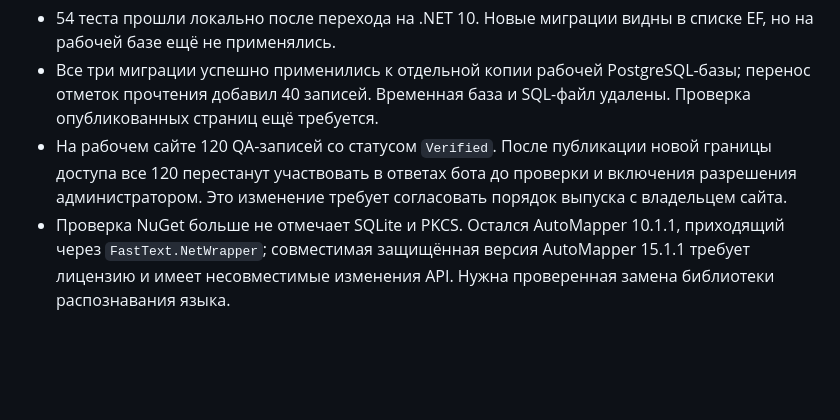
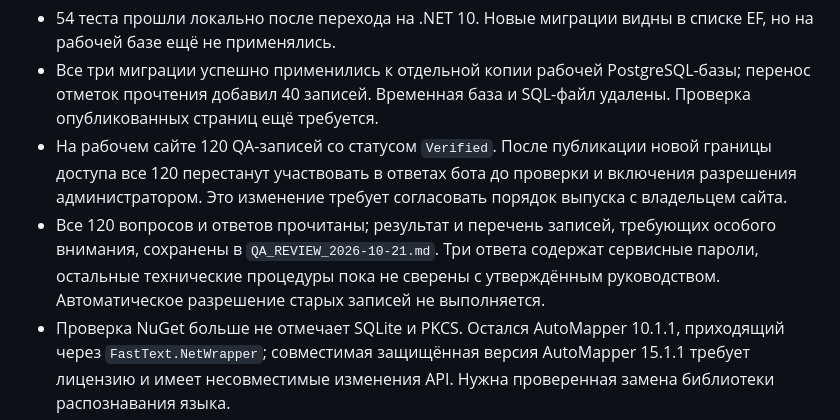
Before and after one commit to nikostap/TechSupportRagBot, a Markdown page: AUDIT_REMEDIATION.md, the part around the change. GitHub-like rendering; blank space fills up the shorter version.

Commit message:
Document pre-release QA content review

```diff
--- a/AUDIT_REMEDIATION.md
+++ b/AUDIT_REMEDIATION.md
@@ -39,6 +39,7 @@
 - 54 теста прошли локально после перехода на .NET 10. Новые миграции видны в списке EF, но на рабочей базе ещё не применялись.
 - Все три миграции успешно применились к отдельной копии рабочей PostgreSQL-базы; перенос отметок прочтения добавил 40 записей. Временная база и SQL-файл удалены. Проверка опубликованных страниц ещё требуется.
 - На рабочем сайте 120 QA-записей со статусом `Verified`. После публикации новой границы доступа все 120 перестанут участвовать в ответах бота до проверки и включения разрешения администратором. Это изменение требует согласовать порядок выпуска с владельцем сайта.
+- Все 120 вопросов и ответов прочитаны; результат и перечень записей, требующих особого внимания, сохранены в `QA_REVIEW_2026-10-21.md`. Три ответа содержат сервисные пароли, остальные технические процедуры пока не сверены с утверждённым руководством. Автоматическое разрешение старых записей не выполняется.
 - Проверка NuGet больше не отмечает SQLite и PKCS. Остался AutoMapper 10.1.1, приходящий через `FastText.NetWrapper`; совместимая защищённая версия AutoMapper 15.1.1 требует лицензию и имеет несовместимые изменения API. Нужна проверенная замена библиотеки распознавания языка.
 - GitHub Actions не запускает созданную проверку: GitHub вернул «account is locked due to a billing issue». Локальный запуск всех 54 тестов успешен; после решения вопроса с биллингом следует повторить проверку pull request.
 - Исходники на сервере развернуты без каталога `.git`; все 305 отслеживаемых файлов базовой ветки сравнены по SHA-256 с рабочим сервером после нормализации окончаний строк. Пропусков и содержательных различий нет. Публикация требует резервной копии БД и проверки доступа к QA после обновления.
```
Also changed, not shown: QA_REVIEW_2026-10-21.md (added, +21 -0 lines).
